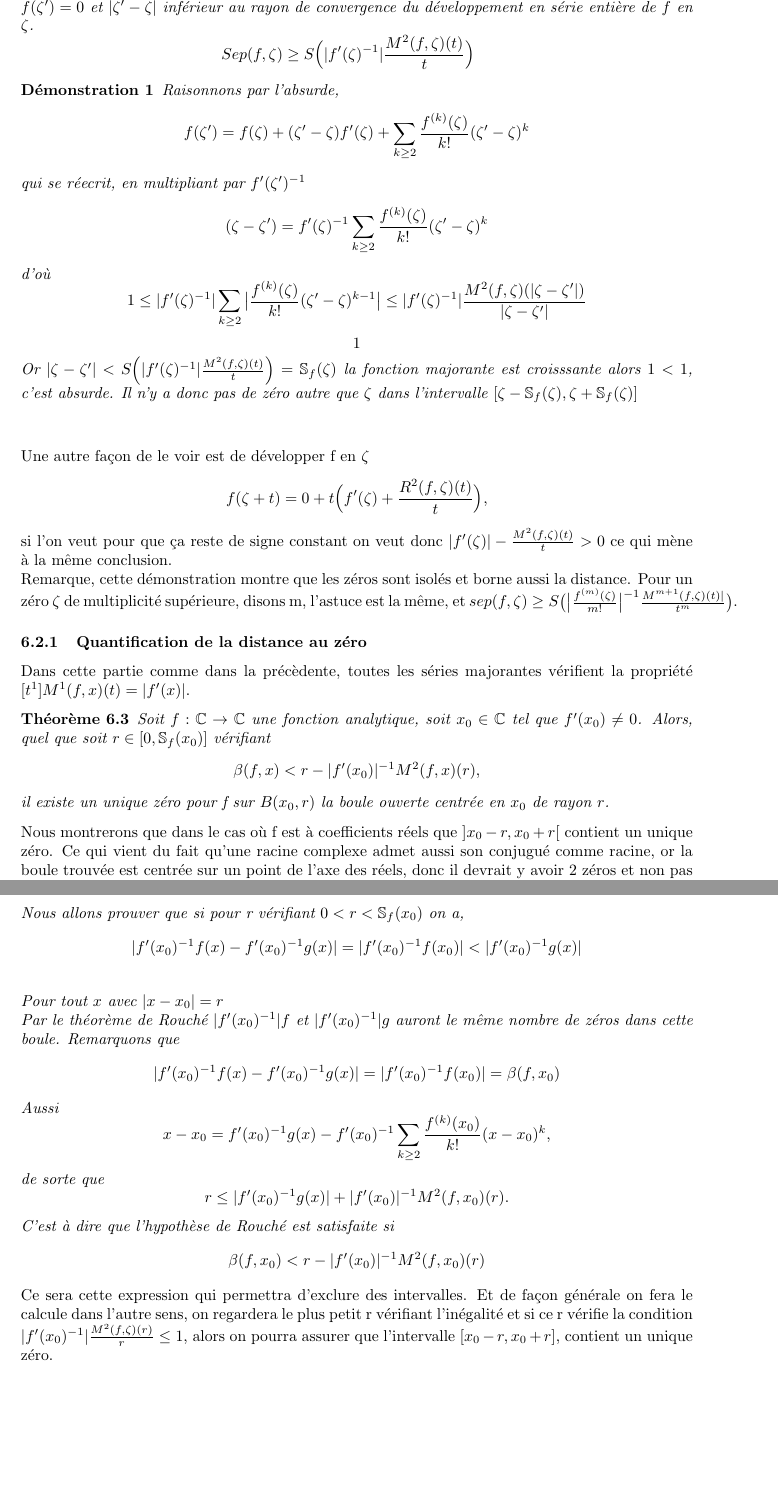
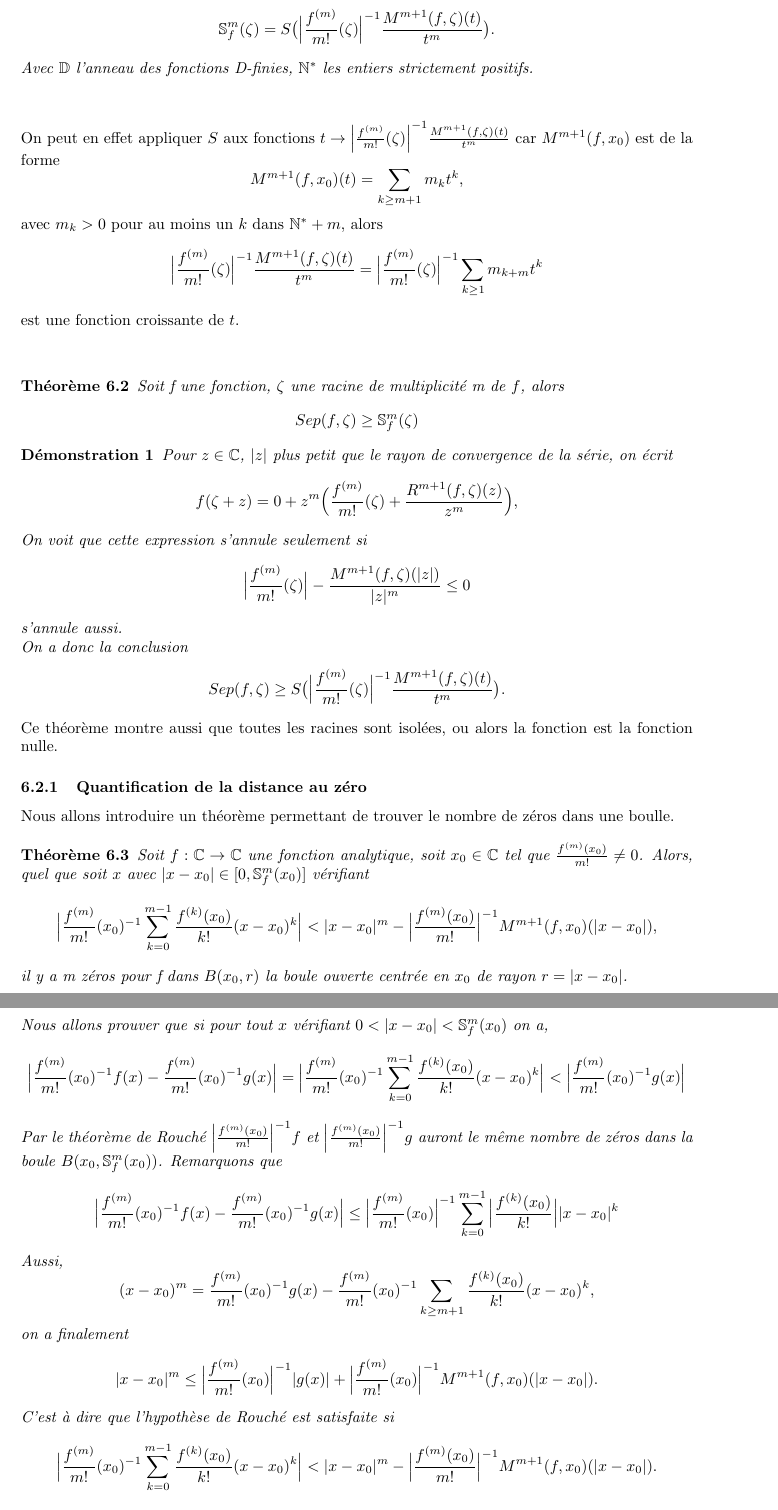
Before and after one commit to MathisDeronzier/Certified-zeros-of-D-finite-functions, a LaTeX document (zeros_certifies_stage.tex): two parts of pages 15 and 16 of 19 before the commit and two parts of pages 15 and 16 of 21 after it, joined at a grey line, cut at the place of the change, the shorter picture padded with empty space. Compiled offline with pdfLaTeX.

Commit message:
généralisation des démonstrations de la partie 7 pour trouver des clusters de zéros

```diff
--- a/zeros_certifies_stage.tex
+++ b/zeros_certifies_stage.tex
@@ -610,3 +615,36 @@
+		\[\mathbb{S}_{f}^{m}(\zeta)=S\big(\Big|\frac{f^{(m)}}{m!}(\zeta)\Big|^{-1}\frac{M^{m+1}(f,\zeta)(t)}{t^{m}}\big).\]
+		Avec $\mathbb{D}$ l'anneau des fonctions D-finies, $\mathbb{N}^{*}$ les entiers strictement positifs.
+	\end{definition}
 	\vspace{7mm}
-	\begin{theorem}	Soit f une fonction, $\zeta$ et $\zeta '$ deux points de $\mathbb{R}$ tels que $f'(\zeta)\neq 0$ et que $f(\zeta)=f(\zeta ')=0$ et $|\zeta '-\zeta|$ inférieur au rayon de convergence du développement en série entière de $f$ en $\zeta$.
-		\[Sep(f,\zeta) \geq S\Big(|f'(\zeta)^{-1}|\frac{M^{2}(f,\zeta)(t)}{t}\Big) \hspace{4mm} \]
+	\noindent On peut en effet appliquer $S$ aux fonctions $t \rightarrow \Big|\frac{f^{(m)}}{m!}(\zeta)\Big|^{-1}\frac{M^{m+1}(f,\zeta)(t)}{t^{m}}$ car $M^{m+1}(f,x_0)$ est de la forme
+	\[M^{m+1}(f,x_0)(t)=\sum_{k \geq m+1} m_k t^k,\]
+	avec $m_k >0$ pour au moins un $k$ dans $\mathbb{N}^{*}+m$, alors
+	\[\Big|\frac{f^{(m)}}{m!}(\zeta)\Big|^{-1}\frac{M^{m+1}(f,\zeta)(t)}{t^{m}}=\Big|\frac{f^{(m)}}{m!}(\zeta)\Big|^{-1}\sum_{k \geq 1} m_{k+m} t^k\]
+	est une fonction croissante de $t$.
+	\vspace{7mm}
+
+	\begin{theorem}
+			Soit f une fonction, $\zeta$ une racine de multiplicité m de $f$, alors
+		\[Sep(f,\zeta) \geq \mathbb{S}_{f}^{m}(\zeta)\]
+	\end{theorem}
+	\begin{demonstration}
+		Pour $z \in \mathbb{C}$, $|z|$ plus petit que le rayon de convergence de la série, on écrit
+		\[f(\zeta +z)=0+z^m\Big(\frac{f^{(m)}}{m!}(\zeta)+\frac{R^{m+1}(f,\zeta)(z)}{z^m}\Big),\]
+		On voit que cette expression s'annule seulement si
+		\[\Big|\frac{f^{(m)}}{m!}(\zeta)\Big|-\frac{M^{m+1}(f,\zeta)(|z|)}{|z|^m}\leq 0\]
+		s'annule aussi.\\
+		On a donc la conclusion
+		\[Sep(f,\zeta) \geq S\big(\Big|\frac{f^{(m)}}{m!}(\zeta)\Big|^{-1}\frac{M^{m+1}(f,\zeta)(t)}{t^{m}}\big).\]
+	\end{demonstration}
+	Ce théorème montre aussi que toutes les racines sont isolées, ou alors la fonction est la fonction nulle.
+
+	\subsubsection{Quantification de la distance au zéro}
+
+
+	\noindent Nous allons introduire un théorème permettant de trouver le nombre de zéros dans une boulle.
+
+	\begin{theorem}
+		Soit $f:\mathbb{C} \rightarrow \mathbb{C}$ une fonction analytique, soit $x_0 \in \mathbb{C}$ tel que $\frac{f^{(m)}(x_0)}{m!} \neq 0$. Alors, quel que soit $x$ avec $|x-x_0|\in [0,\mathbb{S}_{f}^{m}(x_0)]$ vérifiant
+		\[\Big|\frac{f^{(m)}}{m!}(x_0)^{-1}\sum_{k=0}^{m-1}\frac{f^{(k)}(x_0)}{k!}(x-x_0)^k\Big|<|x-x_0|^{m}-\Big|\frac{f^{(m)}(x_0)}{m!}\Big|^{-1}M^{m+1}(f,x_0)(|x-x_0|),\]
+		il y a m zéros pour f dans $B(x_0,r)$ la boule ouverte centrée en $x_0$ de rayon $r=|x-x_0|$.
+	\end{theorem}
@@ -612,0 +657,11 @@
+		Nous allons prouver que si pour tout $x$ vérifiant $0<|x-x_0|<\mathbb{S}_{f}^{m}(x_0)$ on a,
+		\[\Big|\frac{f^{(m)}}{m!}(x_0)^{-1}f(x)-\frac{f^{(m)}}{m!}(x_0)^{-1}g(x)\Big|=\Big|\frac{f^{(m)}}{m!}(x_0)^{-1}\sum_{k=0}^{m-1}\frac{f^{(k)}(x_0)}{k!}(x-x_0)^k\Big|<\Big|\frac{f^{(m)}}{m!}(x_0)^{-1}g(x)\Big|\]
+		\\
+		Par le théorème de Rouché $\Big|\frac{f^{(m)}(x_0)}{m!}\Big|^{-1}f$ et $\Big|\frac{f^{(m)}(x_0)}{m!}\Big|^{-1}g$ auront le même nombre de zéros dans la boule $B(x_0,\mathbb{S}_{f}^{m}(x_0))$. Remarquons que
+		\[\Big|\frac{f^{(m)}}{m!}(x_0)^{-1}f(x)-\frac{f^{(m)}}{m!}(x_0)^{-1}g(x)\Big|\leq \Big|\frac{f^{(m)}}{m!}(x_0)\Big|^{-1}\sum_{k=0}^{m-1}\Big|\frac{f^{(k)}(x_0)}{k!}\Big||x-x_0|^k\]
+		Aussi,
+		\[(x-x_0)^{m}=\frac{f^{(m)}}{m!}(x_0)^{-1}g(x)-\frac{f^{(m)}}{m!}(x_0)^{-1}\sum_{k \geq m+1}\frac{f^{(k)}(x_0)}{k!}(x-x_0)^k,\]
+		on a finalement
+		\[|x-x_0|^{m} \leq \Big|\frac{f^{(m)}}{m!}(x_0)\Big|^{-1}|g(x)|+\Big|\frac{f^{(m)}}{m!}(x_0)\Big|^{-1}M^{m+1}(f,x_0)(|x-x_0|) .\]
+		C'est à dire que l'hypothèse de Rouché est satisfaite si
+		\[\Big|\frac{f^{(m)}}{m!}(x_0)^{-1}\sum_{k=0}^{m-1}\frac{f^{(k)}(x_0)}{k!}(x-x_0)^k\Big|<|x-x_0|^{m}-\Big|\frac{f^{(m)}(x_0)}{m!}\Big|^{-1}M^{m+1}(f,x_0)(|x-x_0|).\]
@@ -613,10 +673,2 @@
 	\end{theorem}
 
-	\begin{demonstration}Raisonnons par l'absurde,
-	\[f(\zeta ')=f(\zeta)+(\zeta '-\zeta)f'(\zeta)+ \sum_{k \geq 2}\frac{f^{(k)}(\zeta)}{k!}(\zeta'-\zeta)^k\]
-	qui se réecrit, en multipliant par $f'(\zeta ')^{-1}$
-	\[(\zeta-\zeta')=f'(\zeta)^{-1} \sum_{k \geq 2}\frac{f^{(k)}(\zeta)}{k!}(\zeta'-\zeta)^k\]
-	d'où
-	\[1 \leq |f'(\zeta)^{-1}|\sum_{k \geq 2}  \big|\frac{f^{(k)}(\zeta)}{k!}(\zeta'-\zeta)^{k-1} \big|\leq |f'(\zeta)^{-1}| \frac{M^{2}(f,\zeta)(|\zeta-\zeta'|)}{|\zeta-\zeta'|}\]
-	\[1 \]
-	Or $|\zeta-\zeta'|<S\Big(|f'(\zeta)^{-1}|\frac{M^{2}(f,\zeta)(t)}{t}\Big)=\mathbb{S}_{f}(\zeta)$ la fonction majorante est croisssante alors $1<1$, c'est absurde. Il n'y a donc  pas de zéro autre que $\zeta$  dans l'intervalle $[\zeta-\mathbb{S}_{f}(\zeta),\zeta+\mathbb{S}_{f}(\zeta)]$
@@ -623,13 +686 @@
 	\end{demonstration}
-	\vspace{7mm}
-	\noindent Une autre façon de le voir est de développer f en $\zeta$
-	\[f(\zeta +t)=0+t\Big(f'(\zeta)+\frac{R^{2}(f,\zeta)(t)}{t}\Big), \]
-	si l'on veut pour que ça reste de signe constant on veut donc $|f'(\zeta)|-\frac{M^{2}(f,\zeta)(t)}{t} >0$ ce qui mène à la même conclusion.\\
-	Remarque, cette démonstration montre que les zéros sont isolés et borne aussi la distance. Pour un zéro $\zeta$ de multiplicité supérieure, disons m, l'astuce est la même, et $sep(f,\zeta) \geq S\big(\big|\frac{f^{(m)}(\zeta)}{m!}\big|^{-1}\frac{M^{m+1}(f,\zeta)(t)|}{t^{m}}\big)$.
-	\subsubsection{Quantification de la distance au zéro}
-	Dans cette partie comme dans la précèdente, toutes les séries majorantes vérifient la propriété $[t^1]M^{1}(f,x)(t)=|f'(x)|$.
-	\begin{theorem} Soit $f:\mathbb{C} \rightarrow \mathbb{C}$ une fonction analytique, soit $x_0 \in \mathbb{C}$ tel que $f'(x_0) \neq 0$. Alors, quel que soit $r\in [0,\mathbb{S}_{f}(x_0)]$ vérifiant
-	\[\beta(f,x)<r-|f'(x_0)|^{-1}M^2(f,x)(r),\]
-	il existe un unique zéro pour f sur $B(x_0,r)$ la boule ouverte centrée en $x_0$ de rayon $r$.
-	\end{theorem}
-	 Nous montrerons que dans le cas où f est à coefficients réels que $]x_0-r,x_0+r[$ contient un unique zéro. Ce qui vient du fait qu'une racine complexe admet aussi son conjugué comme racine, or la boule trouvée est centrée sur un point de l'axe des réels, donc il devrait y avoir 2 zéros et non pas 1 dans la boule.
@@ -645,19 +689,3 @@
-	Nous allons prouver que si pour r vérifiant $0<r<\mathbb{S}_{f}(x_0)$ on a,
-	\[|f'(x_0)^{-1}f(x)-f'(x_0)^{-1}g(x)|=|f'(x_0)^{-1}f(x_0)|<|f'(x_0)^{-1}g(x)|\]
-	\\
-	Pour tout $x$ avec $|x-x_0|=r$
-	\\
-	Par le théorème de Rouché $|f'(x_0)^{-1}|f$ et $|f'(x_0)^{-1}|g$ auront le même nombre de zéros dans cette boule. Remarquons que
-	\[|f'(x_0)^{-1}f(x)-f'(x_0)^{-1}g(x)|=|f'(x_0)^{-1}f(x_0)|=\beta(f,x_0)\]
-	Aussi
-	\[x-x_0=f'(x_0)^{-1}g(x)-f'(x_0)^{-1}\sum_{k \geq 2}\frac{f^{(k)}(x_0)}{k!}(x-x_0)^k,\]
-	de sorte que
-	\[r \leq |f'(x_0)^{-1}g(x)|+|f'(x_0)|^{-1}M^{2}(f,x_0)(r) .\]
-	C'est à dire que l'hypothèse de Rouché est satisfaite si
-	\[\beta(f,x_0)<r-|f'(x_0)|^{-1}M^{2}(f,x_0)(r)\]
-
-	\end{demonstration}
-	Ce sera cette expression qui permettra d'exclure des intervalles. Et de façon générale on fera le calcule dans l'autre sens, on regardera le plus petit r vérifiant l'inégalité et si ce r vérifie la condition $|f'(x_0)^{-1}|\frac{M^{2}(f,\zeta)(r)}{r}\leq 1$, alors on pourra assurer que l'intervalle $[x_0-r,x_0+r]$, contient un unique zéro.
 
 	\subsection{Algorithme}
 
```
Also changed, not shown: zeros_certifies_stage.tex (87 more changed lines).
